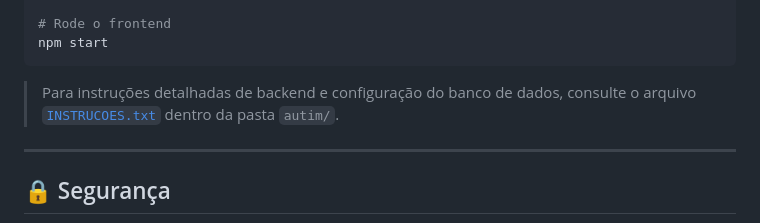
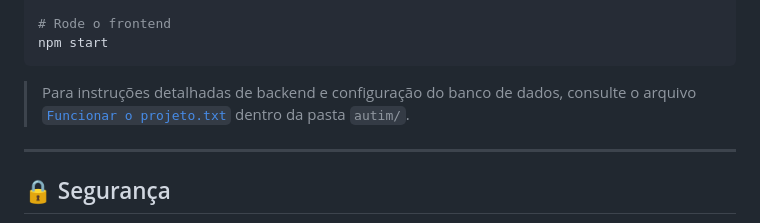
Before and after one commit to gijandira/PI-2ams, a Markdown page: README.md, the part around the change. Rendered like a GitHub page.

````diff
--- a/README.md
+++ b/README.md
@@ -116,7 +116,7 @@ npm install
 npm start
 ```
 
-> Para instruções detalhadas de backend e configuração do banco de dados, consulte o arquivo [`INSTRUCOES.txt`](autim/) dentro da pasta `autim/`.
+> Para instruções detalhadas de backend e configuração do banco de dados, consulte o arquivo [`Funcionar o projeto.txt`](autim/) dentro da pasta `autim/`.
 
 ---
 
````
